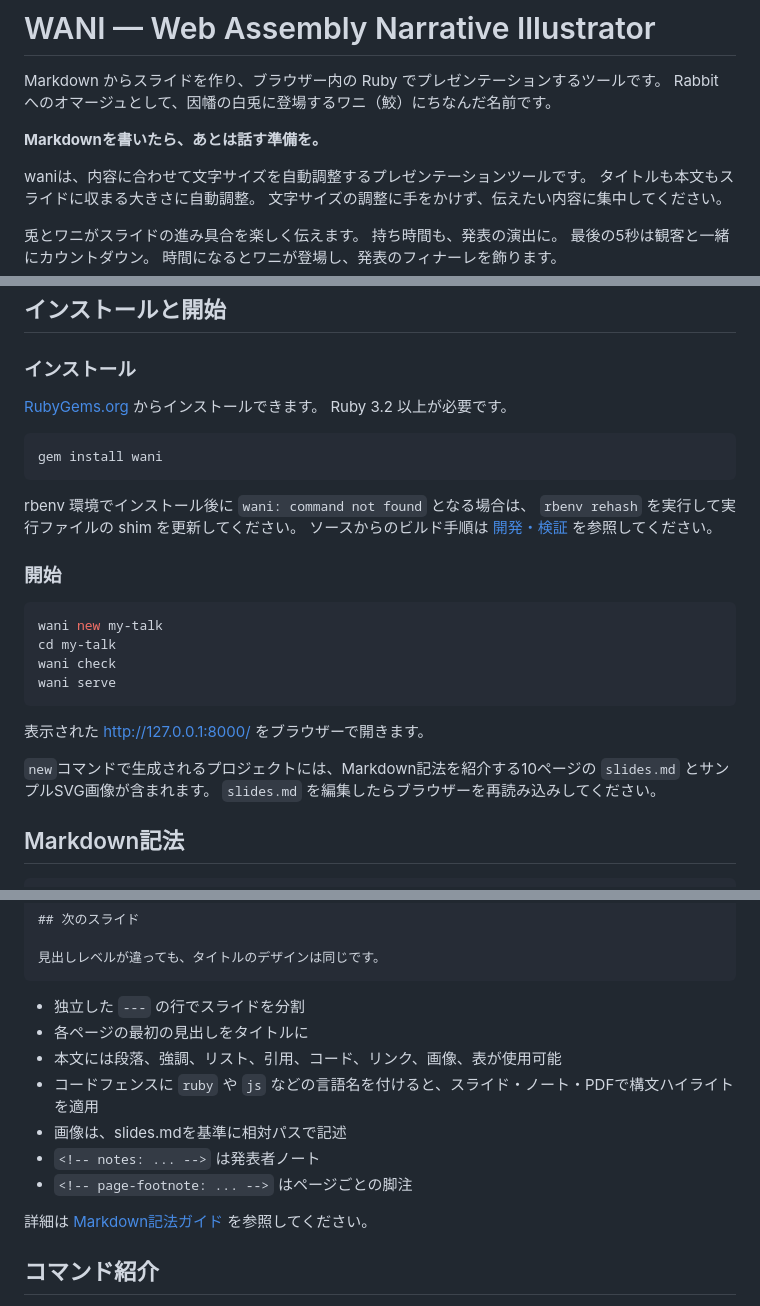
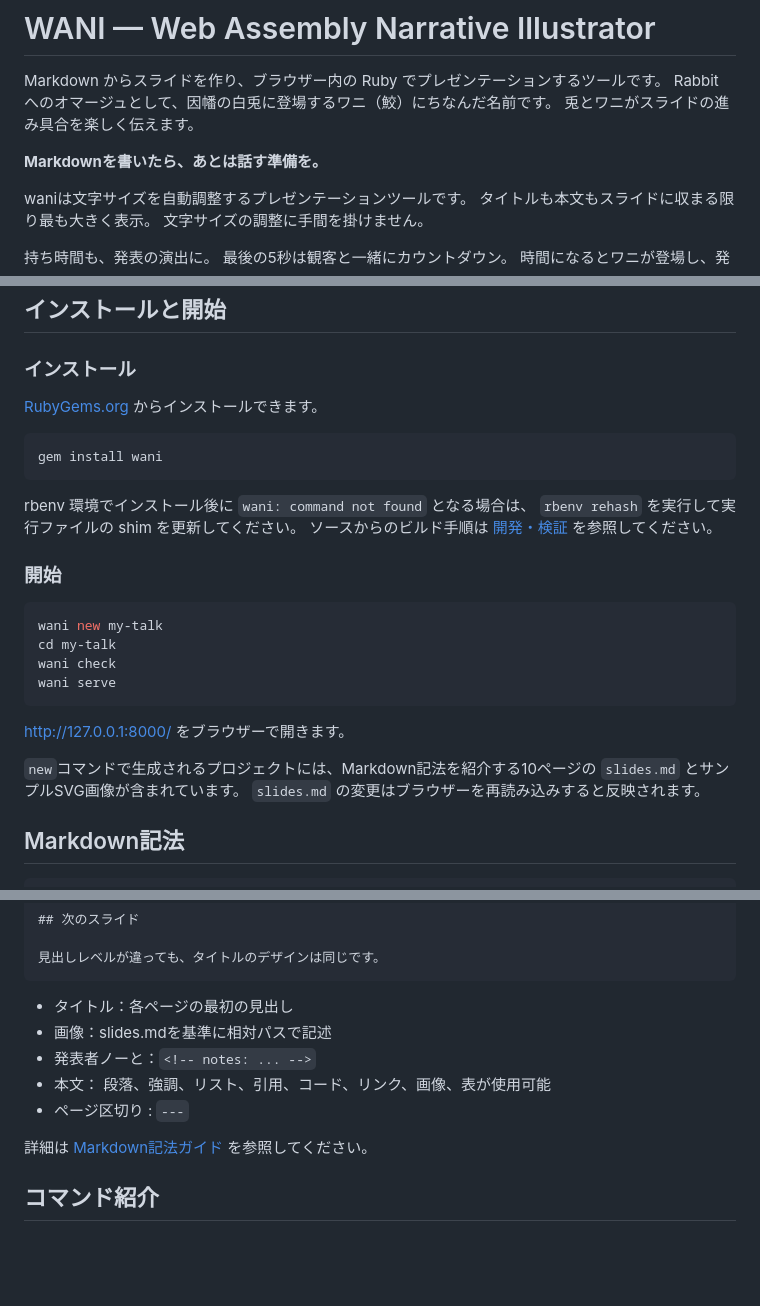
Before and after one commit to ledsun/wani, a Markdown page: README.md, 3 parts joined by grey strips. Rendered like a GitHub page; blank space fills up the shorter version.

````diff
--- a/README.md
+++ b/README.md
@@ -2,14 +2,14 @@
 
 Markdown からスライドを作り、ブラウザー内の Ruby でプレゼンテーションするツールです。
 Rabbit へのオマージュとして、因幡の白兎に登場するワニ（鮫）にちなんだ名前です。
+兎とワニがスライドの進み具合を楽しく伝えます。
 
 **Markdownを書いたら、あとは話す準備を。**
 
-waniは、内容に合わせて文字サイズを自動調整するプレゼンテーションツールです。
-タイトルも本文もスライドに収まる大きさに自動調整。
-文字サイズの調整に手をかけず、伝えたい内容に集中してください。
+waniは文字サイズを自動調整するプレゼンテーションツールです。
+タイトルも本文もスライドに収まる限り最も大きく表示。
+文字サイズの調整に手間を掛けません。
 
-兎とワニがスライドの進み具合を楽しく伝えます。
 持ち時間も、発表の演出に。
 最後の5秒は観客と一緒にカウントダウン。
 時間になるとワニが登場し、発表のフィナーレを飾ります。
@@ -28,7 +28,6 @@ waniは、内容に合わせて文字サイズを自動調整するプレゼン
 ### インストール
 
 [RubyGems.org](https://rubygems.org/gems/wani) からインストールできます。
-Ruby 3.2 以上が必要です。
 
 ```sh
 gem install wani
@@ -47,11 +46,10 @@ wani check
 wani serve
 ```
 
+http://127.0.0.1:8000/ をブラウザーで開きます。
 
-表示された http://127.0.0.1:8000/ をブラウザーで開きます。
-
-`new`コマンドで生成されるプロジェクトには、Markdown記法を紹介する10ページの `slides.md` とサンプルSVG画像が含まれます。
-`slides.md` を編集したらブラウザーを再読み込みしてください。
+`new`コマンドで生成されるプロジェクトには、Markdown記法を紹介する10ページの `slides.md` とサンプルSVG画像が含まれています。
+`slides.md` の変更はブラウザーを再読み込みすると反映されます。
 
 ## Markdown記法
 
@@ -79,13 +77,11 @@ notes:
 見出しレベルが違っても、タイトルのデザインは同じです。
 ```
 
-- 独立した `---` の行でスライドを分割
-- 各ページの最初の見出しをタイトルに
-- 本文には段落、強調、リスト、引用、コード、リンク、画像、表が使用可能
-- コードフェンスに `ruby` や `js` などの言語名を付けると、スライド・ノート・PDFで構文ハイライトを適用
-- 画像は、slides.mdを基準に相対パスで記述
-- `<!-- notes: ... -->` は発表者ノート
-- `<!-- page-footnote: ... -->` はページごとの脚注
+- タイトル：各ページの最初の見出し
+- 画像：slides.mdを基準に相対パスで記述
+- 発表者ノーと：`<!-- notes: ... -->`
+- 本文： 段落、強調、リスト、引用、コード、リンク、画像、表が使用可能
+- ページ区切り : `---`
 
 詳細は [Markdown記法ガイド](docs/markdown.md) を参照してください。
 
````
